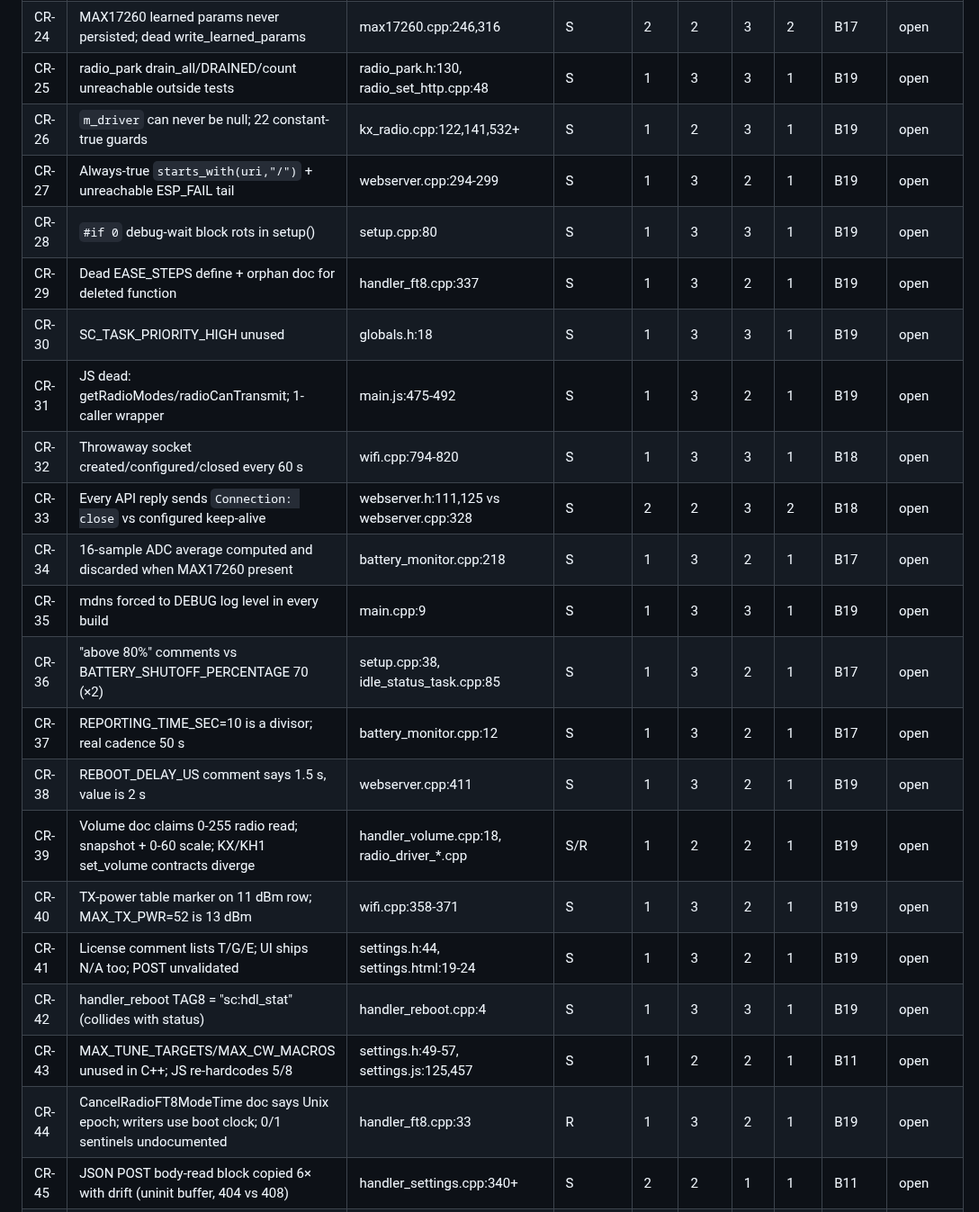
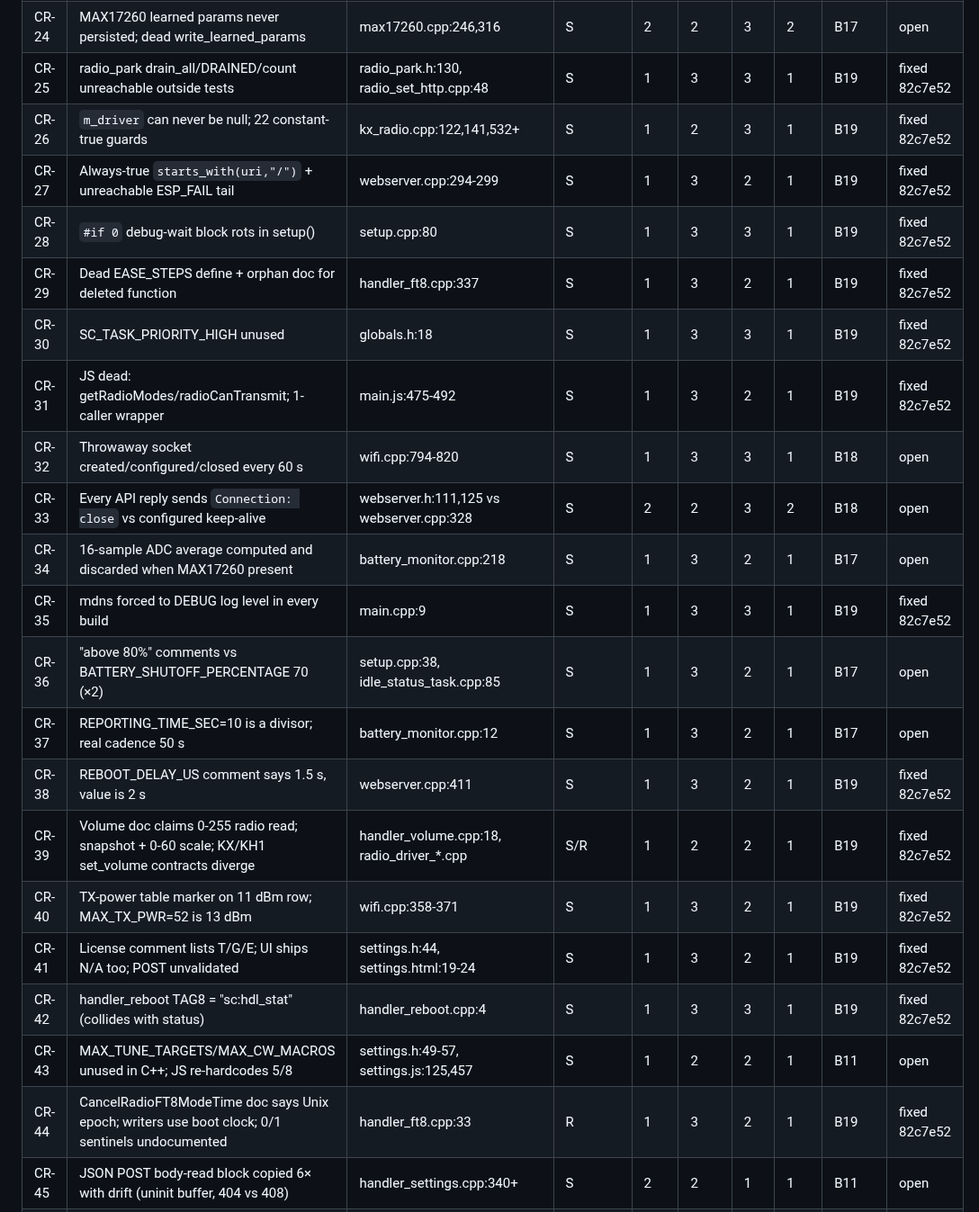
Before and after one commit to SOTAmat/SOTAcat, a Markdown page: docs/dev/code-review-2026-08.md, the part around one of its changes. Shown at 90% size. GitHub-like rendering.

Commit message:
docs: B19 sweep fixed (82c7e52)

```diff
--- a/docs/dev/code-review-2026-08.md
+++ b/docs/dev/code-review-2026-08.md
@@ -58,26 +58,26 @@ Verification status: **V** = adversarially verified, **S** = spot-checked code f
 | CR-22 | visibilitychange refresh no-ops if a controller was in flight                                  | main.js:1367-1374                              | V(plaus.) | 1   | 2    | 2   | 1   | B9        | open   |
 | CR-23 | FT8 guard: duplicated struct, defeated by manual clears, unguarded tail                        | handler_ft8.cpp:840,954,986-1098               | V         | 1   | 2    | 3   | 1   | B12       | open   |
 | CR-24 | MAX17260 learned params never persisted; dead write_learned_params                             | max17260.cpp:246,316                           | S         | 2   | 2    | 3   | 2   | B17       | open   |
-| CR-25 | radio_park drain_all/DRAINED/count unreachable outside tests                                   | radio_park.h:130, radio_set_http.cpp:48        | S         | 1   | 3    | 3   | 1   | B19       | open   |
-| CR-26 | `m_driver` can never be null; 22 constant-true guards                                          | kx_radio.cpp:122,141,532+                      | S         | 1   | 2    | 3   | 1   | B19       | open   |
-| CR-27 | Always-true `starts_with(uri,"/")` + unreachable ESP_FAIL tail                                 | webserver.cpp:294-299                          | S         | 1   | 3    | 2   | 1   | B19       | open   |
-| CR-28 | `#if 0` debug-wait block rots in setup()                                                       | setup.cpp:80                                   | S         | 1   | 3    | 3   | 1   | B19       | open   |
-| CR-29 | Dead EASE_STEPS define + orphan doc for deleted function                                       | handler_ft8.cpp:337                            | S         | 1   | 3    | 2   | 1   | B19       | open   |
-| CR-30 | SC_TASK_PRIORITY_HIGH unused                                                                   | globals.h:18                                   | S         | 1   | 3    | 3   | 1   | B19       | open   |
-| CR-31 | JS dead: getRadioModes/radioCanTransmit; 1-caller wrapper                                      | main.js:475-492                                | S         | 1   | 3    | 2   | 1   | B19       | open   |
+| CR-25 | radio_park drain_all/DRAINED/count unreachable outside tests                                   | radio_park.h:130, radio_set_http.cpp:48        | S         | 1   | 3    | 3   | 1   | B19       | fixed 82c7e52 |
+| CR-26 | `m_driver` can never be null; 22 constant-true guards                                          | kx_radio.cpp:122,141,532+                      | S         | 1   | 2    | 3   | 1   | B19       | fixed 82c7e52 |
+| CR-27 | Always-true `starts_with(uri,"/")` + unreachable ESP_FAIL tail                                 | webserver.cpp:294-299                          | S         | 1   | 3    | 2   | 1   | B19       | fixed 82c7e52 |
+| CR-28 | `#if 0` debug-wait block rots in setup()                                                       | setup.cpp:80                                   | S         | 1   | 3    | 3   | 1   | B19       | fixed 82c7e52 |
+| CR-29 | Dead EASE_STEPS define + orphan doc for deleted function                                       | handler_ft8.cpp:337                            | S         | 1   | 3    | 2   | 1   | B19       | fixed 82c7e52 |
+| CR-30 | SC_TASK_PRIORITY_HIGH unused                                                                   | globals.h:18                                   | S         | 1   | 3    | 3   | 1   | B19       | fixed 82c7e52 |
+| CR-31 | JS dead: getRadioModes/radioCanTransmit; 1-caller wrapper                                      | main.js:475-492                                | S         | 1   | 3    | 2   | 1   | B19       | fixed 82c7e52 |
 | CR-32 | Throwaway socket created/configured/closed every 60 s                                          | wifi.cpp:794-820                               | S         | 1   | 3    | 3   | 1   | B18       | open   |
 | CR-33 | Every API reply sends `Connection: close` vs configured keep-alive                             | webserver.h:111,125 vs webserver.cpp:328       | S         | 2   | 2    | 3   | 2   | B18       | open   |
 | CR-34 | 16-sample ADC average computed and discarded when MAX17260 present                             | battery_monitor.cpp:218                        | S         | 1   | 3    | 2   | 1   | B17       | open   |
-| CR-35 | mdns forced to DEBUG log level in every build                                                  | main.cpp:9                                     | S         | 1   | 3    | 3   | 1   | B19       | open   |
+| CR-35 | mdns forced to DEBUG log level in every build                                                  | main.cpp:9                                     | S         | 1   | 3    | 3   | 1   | B19       | fixed 82c7e52 |
 | CR-36 | "above 80%" comments vs BATTERY_SHUTOFF_PERCENTAGE 70 (×2)                                     | setup.cpp:38, idle_status_task.cpp:85          | S         | 1   | 3    | 2   | 1   | B17       | open   |
 | CR-37 | REPORTING_TIME_SEC=10 is a divisor; real cadence 50 s                                          | battery_monitor.cpp:12                         | S         | 1   | 3    | 2   | 1   | B17       | open   |
-| CR-38 | REBOOT_DELAY_US comment says 1.5 s, value is 2 s                                               | webserver.cpp:411                              | S         | 1   | 3    | 2   | 1   | B19       | open   |
-| CR-39 | Volume doc claims 0-255 radio read; snapshot + 0-60 scale; KX/KH1 set_volume contracts diverge | handler_volume.cpp:18, radio_driver_*.cpp      | S/R       | 1   | 2    | 2   | 1   | B19       | open   |
-| CR-40 | TX-power table marker on 11 dBm row; MAX_TX_PWR=52 is 13 dBm                                   | wifi.cpp:358-371                               | S         | 1   | 3    | 2   | 1   | B19       | open   |
-| CR-41 | License comment lists T/G/E; UI ships N/A too; POST unvalidated                                | settings.h:44, settings.html:19-24             | S         | 1   | 3    | 2   | 1   | B19       | open   |
-| CR-42 | handler_reboot TAG8 = "sc:hdl_stat" (collides with status)                                     | handler_reboot.cpp:4                           | S         | 1   | 3    | 3   | 1   | B19       | open   |
+| CR-38 | REBOOT_DELAY_US comment says 1.5 s, value is 2 s                                               | webserver.cpp:411                              | S         | 1   | 3    | 2   | 1   | B19       | fixed 82c7e52 |
+| CR-39 | Volume doc claims 0-255 radio read; snapshot + 0-60 scale; KX/KH1 set_volume contracts diverge | handler_volume.cpp:18, radio_driver_*.cpp      | S/R       | 1   | 2    | 2   | 1   | B19       | fixed 82c7e52 |
+| CR-40 | TX-power table marker on 11 dBm row; MAX_TX_PWR=52 is 13 dBm                                   | wifi.cpp:358-371                               | S         | 1   | 3    | 2   | 1   | B19       | fixed 82c7e52 |
+| CR-41 | License comment lists T/G/E; UI ships N/A too; POST unvalidated                                | settings.h:44, settings.html:19-24             | S         | 1   | 3    | 2   | 1   | B19       | fixed 82c7e52 |
+| CR-42 | handler_reboot TAG8 = "sc:hdl_stat" (collides with status)                                     | handler_reboot.cpp:4                           | S         | 1   | 3    | 3   | 1   | B19       | fixed 82c7e52 |
 | CR-43 | MAX_TUNE_TARGETS/MAX_CW_MACROS unused in C++; JS re-hardcodes 5/8                              | settings.h:49-57, settings.js:125,457          | S         | 1   | 2    | 2   | 1   | B11       | open   |
-| CR-44 | CancelRadioFT8ModeTime doc says Unix epoch; writers use boot clock; 0/1 sentinels undocumented | handler_ft8.cpp:33                             | R         | 1   | 3    | 2   | 1   | B19       | open   |
+| CR-44 | CancelRadioFT8ModeTime doc says Unix epoch; writers use boot clock; 0/1 sentinels undocumented | handler_ft8.cpp:33                             | R         | 1   | 3    | 2   | 1   | B19       | fixed 82c7e52 |
 | CR-45 | JSON POST body-read block copied 6× with drift (uninit buffer, 404 vs 408)                     | handler_settings.cpp:340+                      | S         | 2   | 2    | 1   | 1   | B11       | open   |
 | CR-46 | GET dance copied 5× with drift; no radio_get_via_http counterpart                              | handler_frequency.cpp:49 et al.                | R         | 2   | 1    | 1   | 1   | B15       | open   |
 | CR-47 | adjust_kh1_time_component verbatim copy of KX version                                          | radio_driver_kh1.cpp:102 vs kx.cpp:27          | R         | 1   | 2    | 1   | 1   | B13       | open   |
```
Also changed, not shown: other parts of docs/dev/code-review-2026-08.md (+4 -4 lines).
